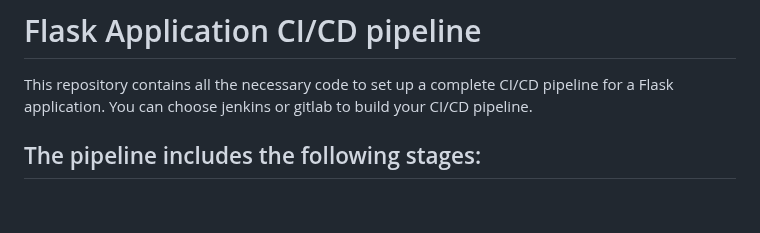
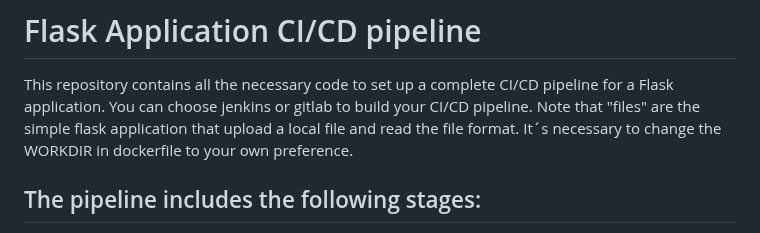
Before and after one commit to J0v1-b/Flaskapp_eks_pipeline, a Markdown page: README.md, the part around the change. Drawn GitHub-style; blank space fills up the shorter version.

```diff
--- a/README.md
+++ b/README.md
@@ -1,6 +1,7 @@
 # Flask Application CI/CD pipeline
 This repository contains all the necessary code to set up a complete CI/CD pipeline for a Flask application.
 You can choose jenkins or gitlab to build your CI/CD pipeline.
+Note that "files" are the simple flask application that upload a local file and read the file format. It´s necessary to change the WORKDIR in dockerfile to your own preference.
 
 ## The pipeline includes the following stages:
 
```
